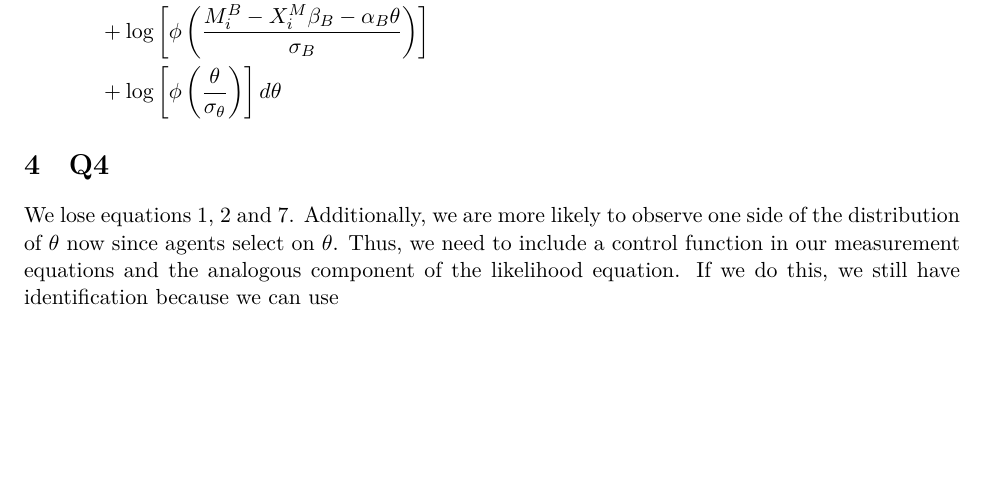
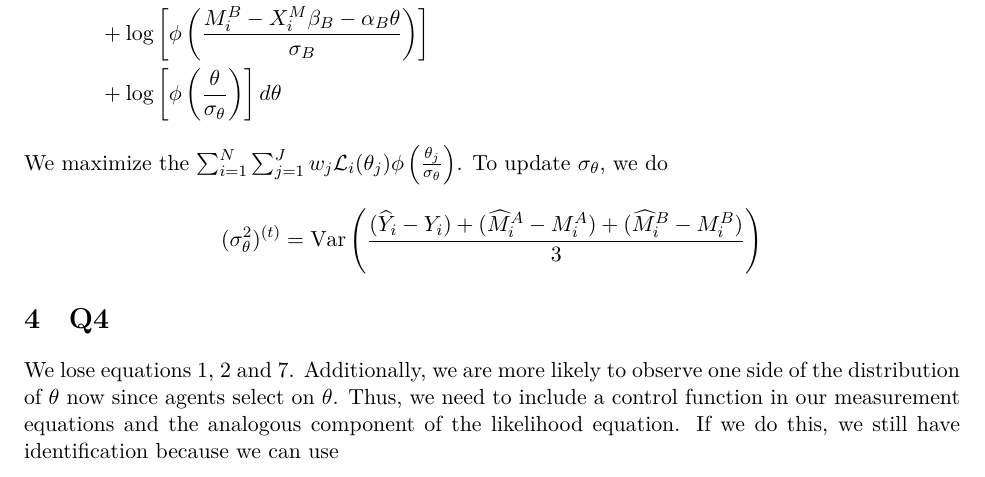
Before and after one commit to magerton/ECON-515-ProblemSet-7, a LaTeX document (writeup/main.tex): part of page 4 of 11, cut so that both start at the same text, the shorter picture padded with empty space. Compiled offline with XeLaTeX; a missing font is replaced by an installed copy or a similar font.

Commit message:
added EM algorithm to tex

```diff
--- a/writeup/main.tex
+++ b/writeup/main.tex
@@ -193,6 +193,12 @@ Define $q_i \equiv 2s_i - 1$. Since we only observe $y_{1i}$ or $y_{i0}$, we sim
 	&+ \log\left[\phi\left(\frac{\theta}{\sigma_\theta}\right)\right] d\theta
 \end{align*}
 
+
+We maximize the $\sum_{i=1}^N \sum_{j=1}^J w_j \mathcal L_i(\theta_j) \phi\left(\frac{\theta_j}{\sigma_\theta}\right)$. To update $\sigma_\theta$, we do
+\[
+(\sigma_\theta^2)^{(t)} =\Var\left( \frac{(\widehat Y_i - Y_i) + (\widehat M_i^A - M_i^A) + (\widehat M_i^B - M_i^B)}{3} \right)
+\]
+
 \section{Q4}
 
 We lose equations 1, 2 and 7. Additionally, we are more likely to observe one side of the distribution of $\theta$ now since agents select on $\theta$. Thus, we need to include a control function in our measurement equations and the analogous component of the likelihood equation. If we do this, we still have identification because we can use
```
Also changed, not shown: writeup/main.pdf.
